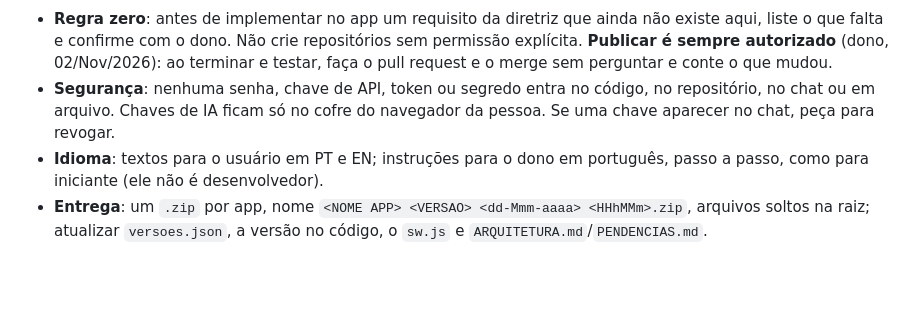
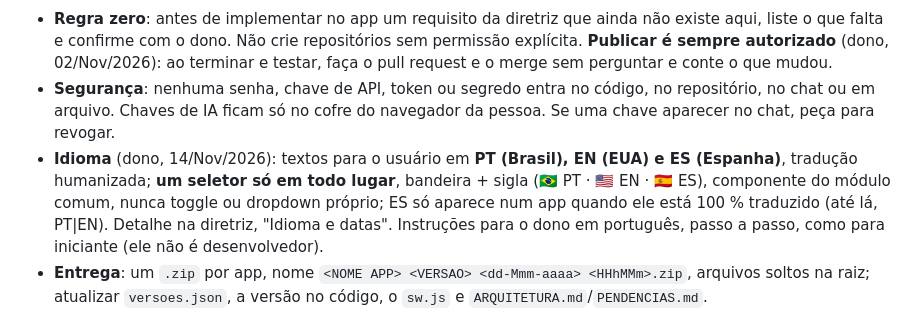
Before and after one commit to MarceloNeco/leitor-ocr, a Markdown page: CLAUDE.md, the part around the change. Drawn GitHub-style; blank space fills up the shorter version.

Commit message:
Diretriz: seção Idioma e datas da cópia mestra (três idiomas, bandeiras SVG)
Só texto da diretriz; nenhum seletor implementado neste app.

Co-Authored-By: Claude Fable 5.1 <noreply@anthropic.com>
Claude-Session: https://claude.ai/code/session_017kvDvTPE3cGWeDi4dZfCGM

```diff
--- a/CLAUDE.md
+++ b/CLAUDE.md
@@ -102,8 +102,11 @@ Resumo do que nunca pode ser esquecido (o detalhe está na diretriz):
   perguntar e conte o que mudou.
 - **Segurança**: nenhuma senha, chave de API, token ou segredo entra no código, no repositório, no chat ou em
   arquivo. Chaves de IA ficam só no cofre do navegador da pessoa. Se uma chave aparecer no chat, peça para revogar.
-- **Idioma**: textos para o usuário em PT e EN; instruções para o dono em português, passo a passo, como para
-  iniciante (ele não é desenvolvedor).
+- **Idioma** (dono, 14/Nov/2026): textos para o usuário em **PT (Brasil), EN (EUA) e ES (Espanha)**, tradução
+  humanizada; **um seletor só em todo lugar**, bandeira + sigla (🇧🇷 PT · 🇺🇸 EN · 🇪🇸 ES), componente do módulo comum,
+  nunca toggle ou dropdown próprio; ES só aparece num app quando ele está 100 % traduzido (até lá, PT|EN). Detalhe na
+  diretriz, "Idioma e datas". Instruções para o dono em português, passo a passo, como para iniciante (ele não é
+  desenvolvedor).
 - **Entrega**: um `.zip` por app, nome `<NOME APP> <VERSAO> <dd-Mmm-aaaa> <HHhMMm>.zip`, arquivos soltos na
   raiz; atualizar `versoes.json`, a versão no código, o `sw.js` e `ARQUITETURA.md`/`PENDENCIAS.md`.
 - **Trabalho demorado** (foto, OCR, IA, importação, áudio) roda no módulo `Fundo`: nunca morre ao sair da tela,
```
Also changed, not shown: 1 other file.
